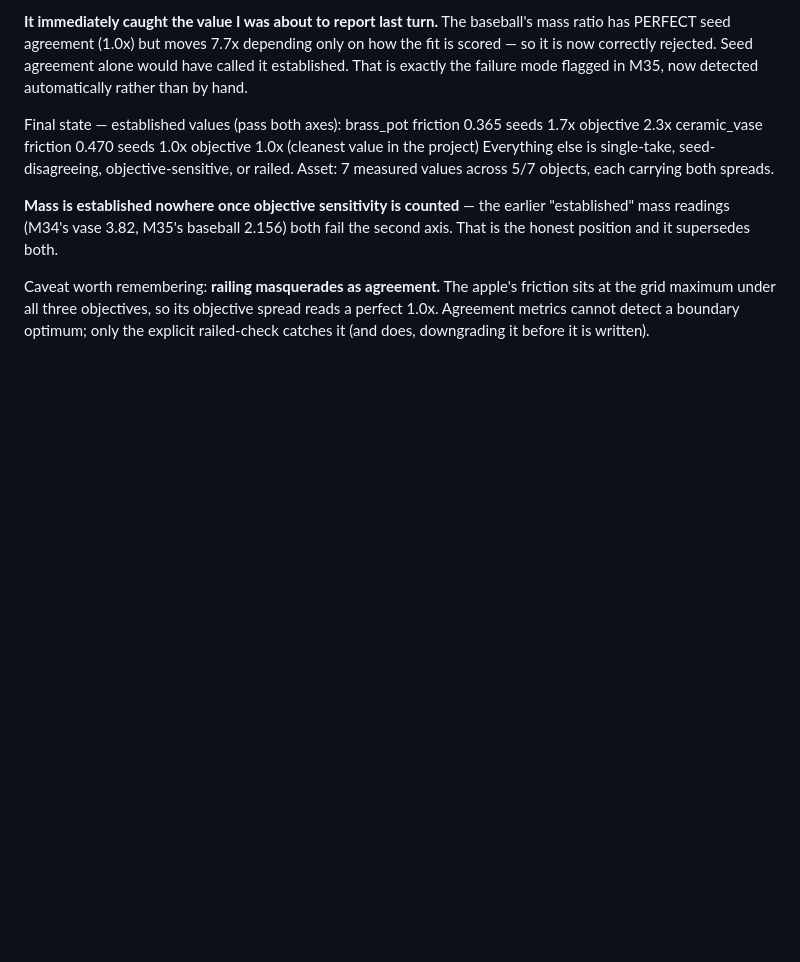
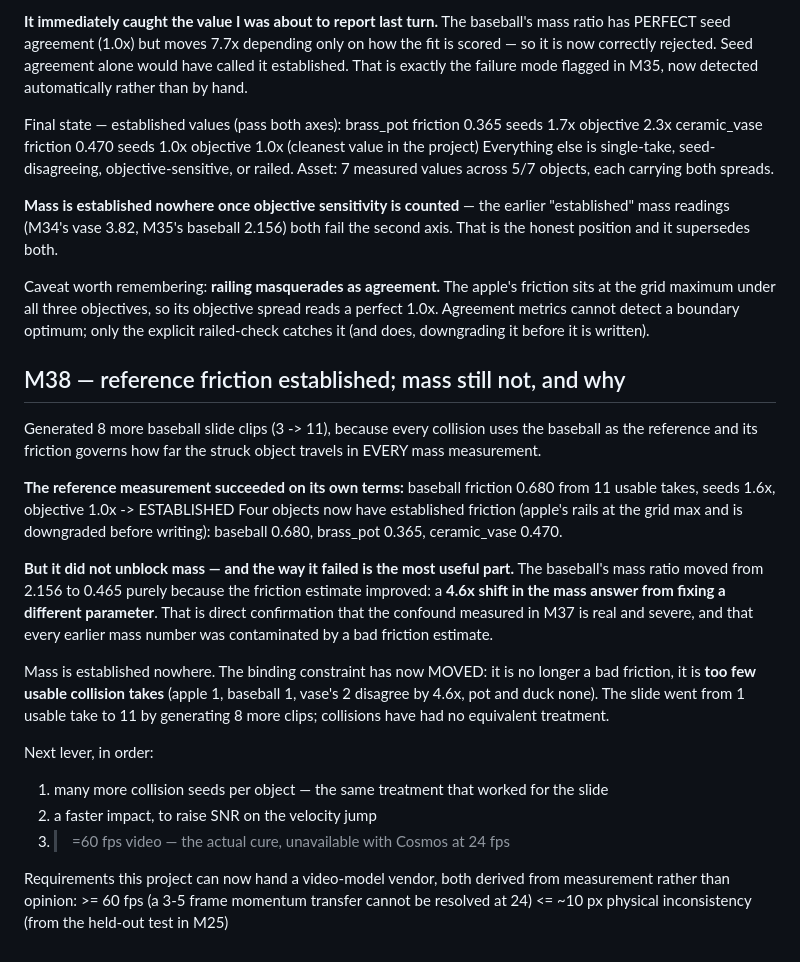
Before and after one commit to YeolJ00/reify, a Markdown page: docs/PROJECT_LOG.md, the part around the change. Drawn GitHub-style; blank space fills up the shorter version.

Commit message:
M38: reference friction established (11 takes); mass still blocked, constraint moved
- 8 more baseball slide clips: friction 0.680 from 11 takes, seeds 1.6x, objective 1.0x
  -> ESTABLISHED. Four objects now have established friction.
- it did NOT unblock mass, and the failure is informative: the baseball's mass ratio moved
  2.156 -> 0.465 purely from improving the friction estimate. A 4.6x shift in mass from
  fixing a different parameter confirms the M37 confound is real and severe, and that
  every earlier mass number was contaminated
- binding constraint for mass has moved from "bad friction" to "too few usable collision
  takes" (1 per object). The slide went 1 -> 11 usable takes by generating more clips;
  collisions have had no equivalent treatment

Co-Authored-By: Claude Fable 5 <noreply@anthropic.com>

```diff
--- a/docs/PROJECT_LOG.md
+++ b/docs/PROJECT_LOG.md
@@ -1486,3 +1486,35 @@ Caveat worth remembering: **railing masquerades as agreement.** The apple's fric
 at the grid maximum under all three objectives, so its objective spread reads a perfect
 1.0x. Agreement metrics cannot detect a boundary optimum; only the explicit railed-check
 catches it (and does, downgrading it before it is written).
+
+## M38 — reference friction established; mass still not, and why
+
+Generated 8 more baseball slide clips (3 -> 11), because every collision uses the baseball
+as the reference and its friction governs how far the struck object travels in EVERY mass
+measurement.
+
+**The reference measurement succeeded on its own terms:**
+    baseball friction 0.680 from 11 usable takes, seeds 1.6x, objective 1.0x -> ESTABLISHED
+Four objects now have established friction (apple's rails at the grid max and is
+downgraded before writing): baseball 0.680, brass_pot 0.365, ceramic_vase 0.470.
+
+**But it did not unblock mass — and the way it failed is the most useful part.** The
+baseball's mass ratio moved from 2.156 to 0.465 purely because the friction estimate
+improved: a **4.6x shift in the mass answer from fixing a different parameter**. That is
+direct confirmation that the confound measured in M37 is real and severe, and that every
+earlier mass number was contaminated by a bad friction estimate.
+
+Mass is established nowhere. The binding constraint has now MOVED: it is no longer a bad
+friction, it is **too few usable collision takes** (apple 1, baseball 1, vase's 2 disagree
+by 4.6x, pot and duck none). The slide went from 1 usable take to 11 by generating 8 more
+clips; collisions have had no equivalent treatment.
+
+Next lever, in order:
+1. many more collision seeds per object — the same treatment that worked for the slide
+2. a faster impact, to raise SNR on the velocity jump
+3. >=60 fps video — the actual cure, unavailable with Cosmos at 24 fps
+
+Requirements this project can now hand a video-model vendor, both derived from measurement
+rather than opinion:
+    >= 60 fps          (a 3-5 frame momentum transfer cannot be resolved at 24)
+    <= ~10 px physical inconsistency  (from the held-out test in M25)
```
